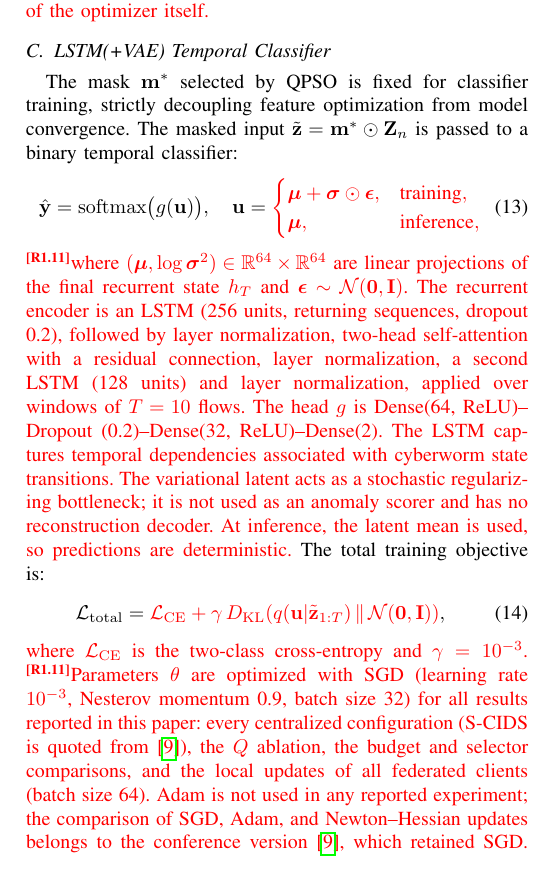
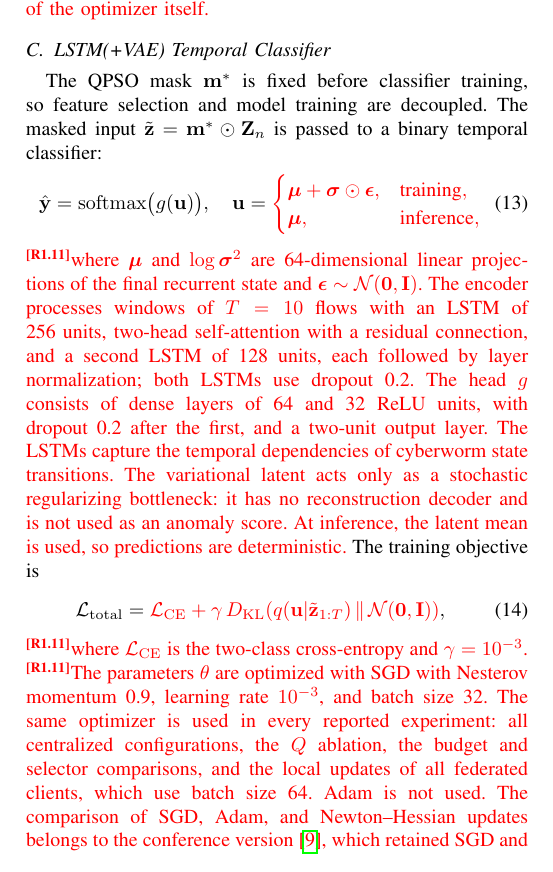
Before and after one commit to CHYMEE/conquest, a LaTeX paper (paper/revision.tex): part of one column of page 8 of 23, cut so that both start at the same text. Compiled offline with pdfLaTeX; a missing font is replaced by an installed copy or a similar font; a LaTeX package or settings file that is missing is left out.

Commit message:
Revision: concise Section III-C; dropout on both LSTMs as in code
Co-Authored-By: Claude Opus 5.5 <noreply@anthropic.com>

```diff
--- a/paper/revision.tex
+++ b/paper/revision.tex
@@ -909,10 +909,9 @@ optimizer itself.}
 \label{subsec:model_training}
 %% ----------------------------------------------------------
 
-The mask $\mathbf{m}^{*}$ selected by QPSO
-is fixed for classifier training, strictly decoupling feature
-optimization from model convergence. The masked input
-$\tilde{\mathbf{z}}=\mathbf{m}^{*}\odot\mathbf{Z}_n$ is passed
+The QPSO mask $\mathbf{m}^{*}$ is fixed before classifier training,
+so feature selection and model training are decoupled. The masked
+input $\tilde{\mathbf{z}}=\mathbf{m}^{*}\odot\mathbf{Z}_n$ is passed
 to a binary temporal classifier:
 \begin{equation}
 \hat{\mathbf{y}} = \mathrm{softmax}\bigl(g(\mathbf{u})\bigr),\quad
@@ -922,34 +921,34 @@ to a binary temporal classifier:
 \end{cases}}
 \label{eq:classifier}
 \end{equation}
-\rev{R1.11}\textcolor{red}{where $(\boldsymbol{\mu},\log\boldsymbol{\sigma}^2)
-\in\mathbb{R}^{64}\times\mathbb{R}^{64}$ are linear projections of
-the final recurrent state $h_T$ and
-$\boldsymbol{\epsilon}\sim\mathcal{N}(\mathbf{0},\mathbf{I})$.
-The recurrent encoder is an LSTM (256 units, returning sequences,
-dropout 0.2), followed by layer normalization, two-head
-self-attention with a residual connection, layer normalization, a
-second LSTM (128 units) and layer normalization, applied over
-windows of $T=10$ flows. The head $g$ is Dense(64, ReLU)--Dropout
-(0.2)--Dense(32, ReLU)--Dense(2). The LSTM captures temporal
-dependencies associated with cyberworm state transitions. The
-variational latent acts as a stochastic regularizing bottleneck;
-it is not used as an anomaly scorer and has no reconstruction
-decoder. At inference, the latent mean is used, so predictions are
-deterministic.} The total training objective is:
+\rev{R1.11}\textcolor{red}{where $\boldsymbol{\mu}$ and
+$\log\boldsymbol{\sigma}^2$ are 64-dimensional linear projections of
+the final recurrent state and
+$\boldsymbol{\epsilon}\sim\mathcal{N}(\mathbf{0},\mathbf{I})$. The
+encoder processes windows of $T=10$ flows with an LSTM of 256 units,
+two-head self-attention with a residual connection, and a second LSTM
+of 128 units, each followed by layer normalization; both LSTMs use
+dropout 0.2. The head $g$ consists of dense layers of 64 and 32 ReLU
+units, with dropout 0.2 after the first, and a two-unit output layer.
+The LSTMs capture the temporal dependencies of cyberworm state
+transitions. The variational latent acts only as a stochastic
+regularizing bottleneck: it has no reconstruction decoder and is not
+used as an anomaly score. At inference, the latent mean is used, so
+predictions are deterministic.} The training objective is
 \begin{equation}
 \mathcal{L}_{\rm total} = \textcolor{red}{\mathcal{L}_{\rm CE}
 + \gamma\,D_{\rm KL}\!\left(q(\mathbf{u}|\tilde{\mathbf{z}}_{1:T})\,\|\,
 \mathcal{N}(\mathbf{0},\mathbf{I})\right)},
 \label{eq:total_loss}
 \end{equation}
-\textcolor{red}{where $\mathcal{L}_{\rm CE}$ is the two-class
-cross-entropy and $\gamma=10^{-3}$.} \rev{R1.11}\textcolor{red}{Parameters $\theta$ are
-optimized with SGD (learning rate $10^{-3}$, Nesterov momentum 0.9,
-batch size 32) for all results reported in this paper: every
-centralized configuration (S-CIDS is quoted from~\cite{ajakweconquest}),
-the $Q$ ablation, the budget and selector comparisons, and the local
-updates of all federated clients (batch size 64). Adam is not used
-in any reported experiment; the comparison of SGD, Adam, and
-Newton--Hessian updates belongs to the conference
-version~\cite{ajakweconquest}, which retained SGD.} \rev{R1.5}\textcolor{red}{Training
+\rev{R1.11}\textcolor{red}{where $\mathcal{L}_{\rm CE}$ is the
+two-class cross-entropy and $\gamma=10^{-3}$.}
+\rev{R1.11}\textcolor{red}{The parameters $\theta$ are optimized with
+SGD with Nesterov momentum 0.9, learning rate $10^{-3}$, and batch
+size 32. The same optimizer is used in every reported experiment:
+all centralized configurations, the $Q$ ablation, the budget and
+selector comparisons, and the local updates of all federated clients,
+which use batch size 64. Adam is not used. The comparison of SGD,
+Adam, and Newton--Hessian updates belongs to the conference
+version~\cite{ajakweconquest}, which retained SGD and from which the
+S-CIDS results are quoted.} \rev{R1.5}\textcolor{red}{Training runs
```
Also changed, not shown: paper/revision.tex (16 more changed lines).
